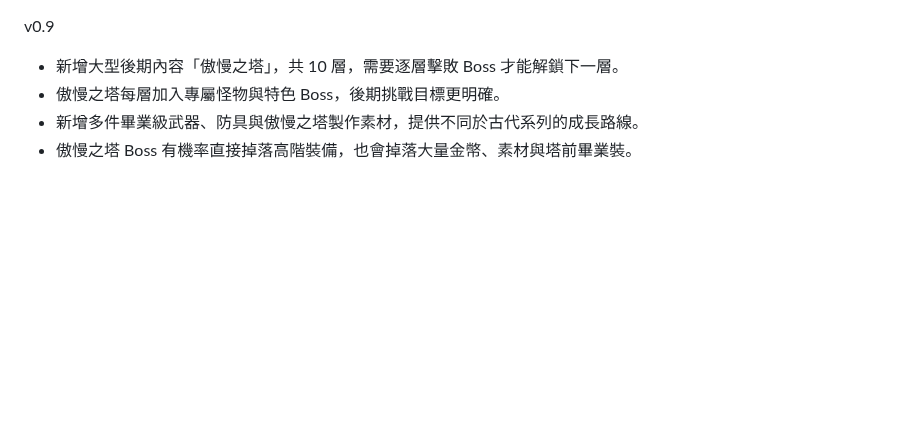
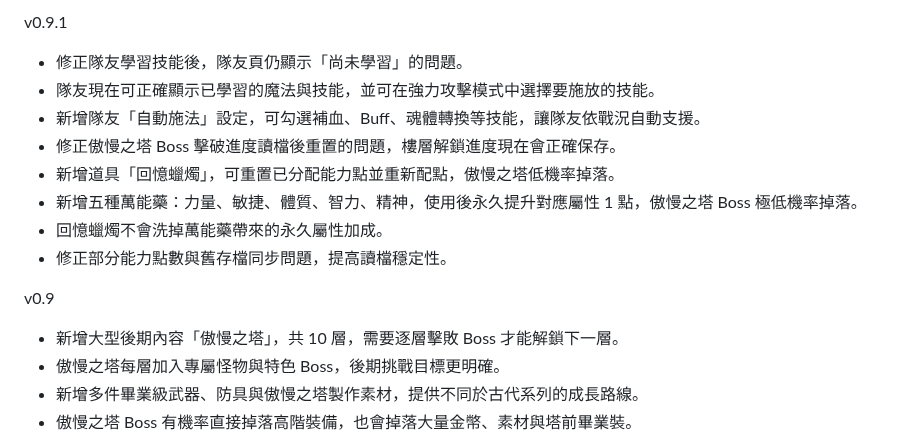
Before and after one commit to DickleDD/idle_v0.1_dickle, a Markdown page: README.md, the part around the change. GitHub-like rendering; blank space fills up the shorter version.

```diff
--- a/README.md
+++ b/README.md
@@ -1,3 +1,13 @@
+v0.9.1
+* 修正隊友學習技能後，隊友頁仍顯示「尚未學習」的問題。
+* 隊友現在可正確顯示已學習的魔法與技能，並可在強力攻擊模式中選擇要施放的技能。
+* 新增隊友「自動施法」設定，可勾選補血、Buff、魂體轉換等技能，讓隊友依戰況自動支援。
+* 修正傲慢之塔 Boss 擊破進度讀檔後重置的問題，樓層解鎖進度現在會正確保存。
+* 新增道具「回憶蠟燭」，可重置已分配能力點並重新配點，傲慢之塔低機率掉落。
+* 新增五種萬能藥：力量、敏捷、體質、智力、精神，使用後永久提升對應屬性 1 點，傲慢之塔 Boss 極低機率掉落。
+* 回憶蠟燭不會洗掉萬能藥帶來的永久屬性加成。
+* 修正部分能力點數與舊存檔同步問題，提高讀檔穩定性。
+
 v0.9
 * 新增大型後期內容「傲慢之塔」，共 10 層，需要逐層擊敗 Boss 才能解鎖下一層。
 * 傲慢之塔每層加入專屬怪物與特色 Boss，後期挑戰目標更明確。
```
